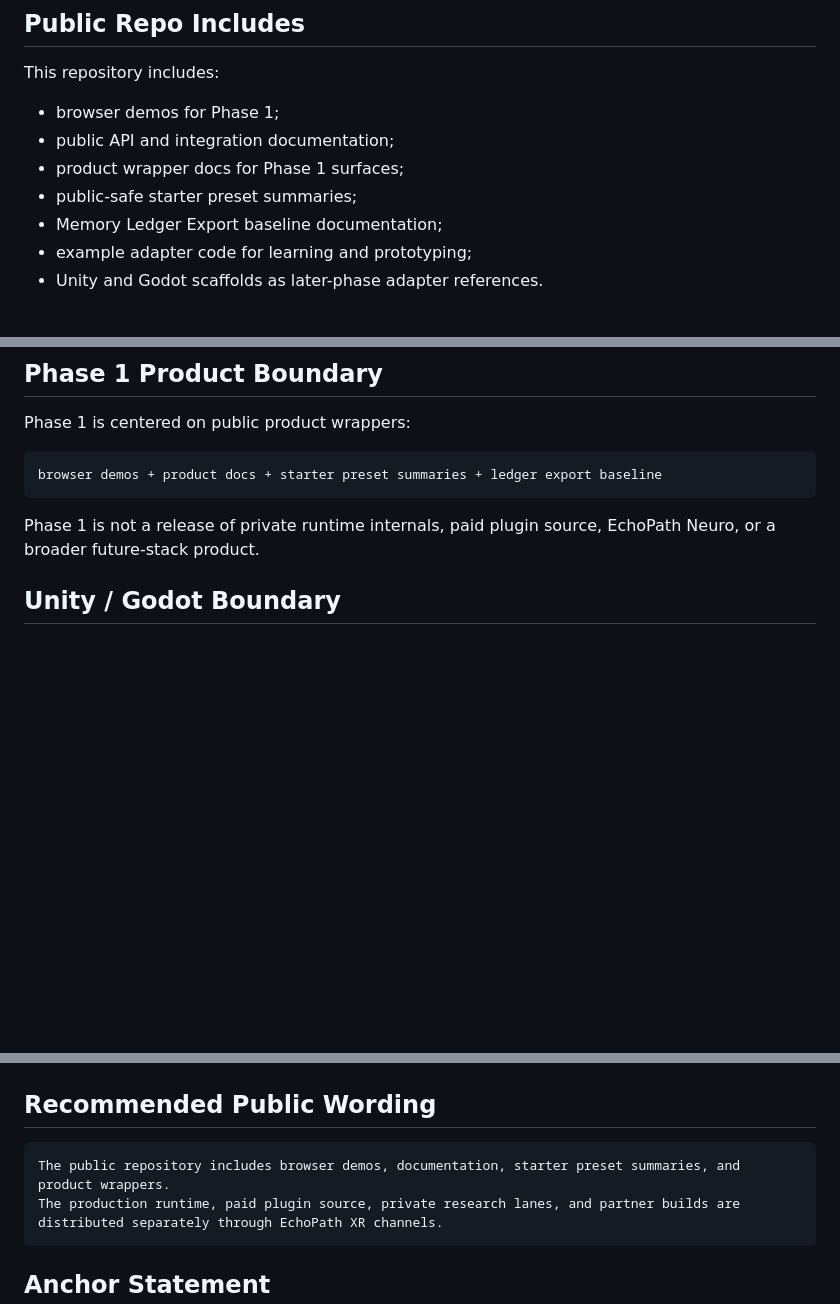
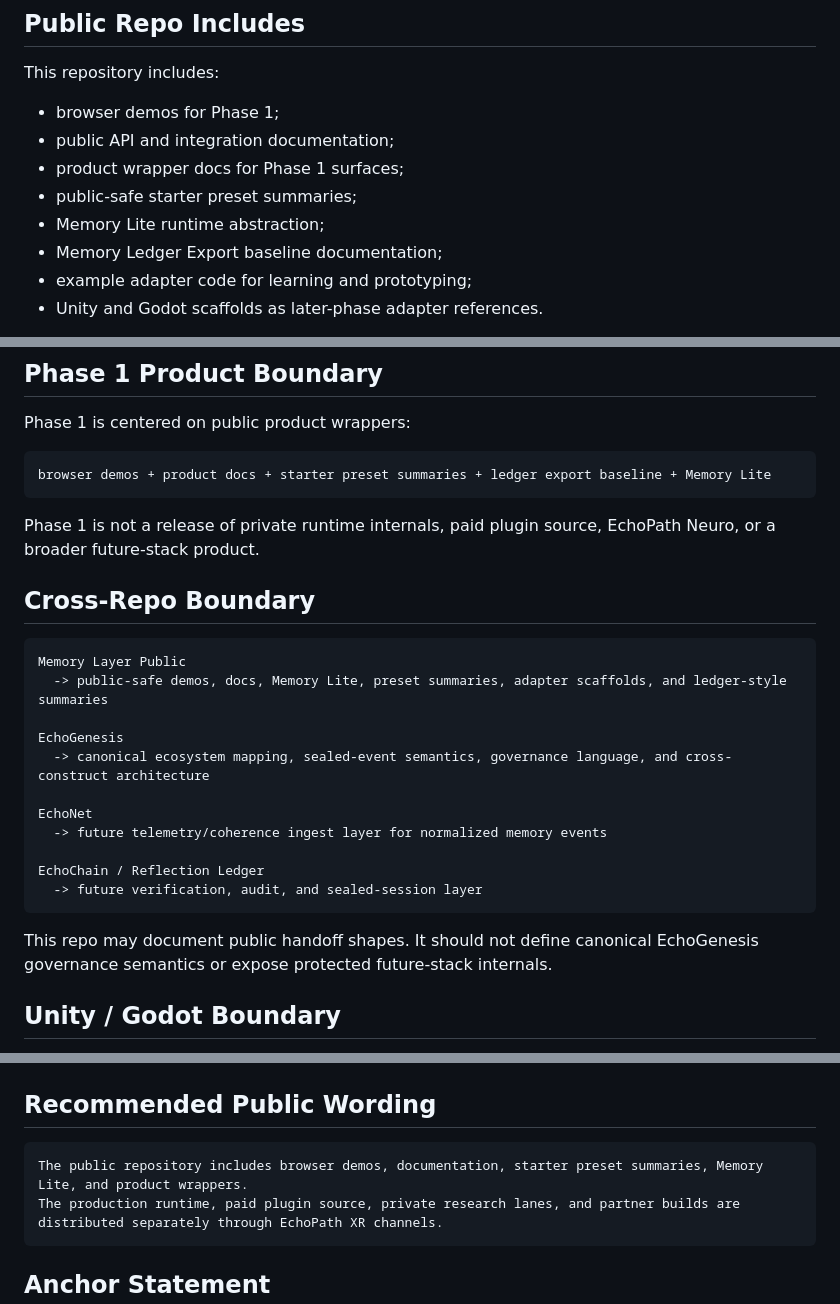
Before and after one commit to EchoPath-Source/EchoPath-Memory-Layer-Public, a Markdown page: docs/PUBLIC_PRIVATE_BOUNDARY.md, 3 parts joined by grey strips. Rendered like a GitHub page; blank space fills up the shorter version.

Commit message:
Clarify public/private cross-repo boundaries

````diff
--- a/docs/PUBLIC_PRIVATE_BOUNDARY.md
+++ b/docs/PUBLIC_PRIVATE_BOUNDARY.md
@@ -12,6 +12,7 @@ This repository includes:
 - public API and integration documentation;
 - product wrapper docs for Phase 1 surfaces;
 - public-safe starter preset summaries;
+- Memory Lite runtime abstraction;
 - Memory Ledger Export baseline documentation;
 - example adapter code for learning and prototyping;
 - Unity and Godot scaffolds as later-phase adapter references.
@@ -65,10 +67,28 @@ Before adding or updating an artifact in this public repo, confirm:
 Phase 1 is centered on public product wrappers:
 
 ```text
-browser demos + product docs + starter preset summaries + ledger export baseline
+browser demos + product docs + starter preset summaries + ledger export baseline + Memory Lite
 ```
 
 Phase 1 is not a release of private runtime internals, paid plugin source, EchoPath Neuro, or a broader future-stack product.
+
+## Cross-Repo Boundary
+
+```text
+Memory Layer Public
+  -> public-safe demos, docs, Memory Lite, preset summaries, adapter scaffolds, and ledger-style summaries
+
+EchoGenesis
+  -> canonical ecosystem mapping, sealed-event semantics, governance language, and cross-construct architecture
+
+EchoNet
+  -> future telemetry/coherence ingest layer for normalized memory events
+
+EchoChain / Reflection Ledger
+  -> future verification, audit, and sealed-session layer
+```
+
+This repo may document public handoff shapes. It should not define canonical EchoGenesis governance semantics or expose protected future-stack internals.
 
 ## Unity / Godot Boundary
 
@@ -85,7 +105,7 @@ Private/product channels = production runtime + paid plugins + partner builds
 ## Recommended Public Wording
 
 ```text
-The public repository includes browser demos, documentation, starter preset summaries, and product wrappers.
+The public repository includes browser demos, documentation, starter preset summaries, Memory Lite, and product wrappers.
 The production runtime, paid plugin source, private research lanes, and partner builds are distributed separately through EchoPath XR channels.
 ```
 
````
Also changed, not shown: other parts of docs/PUBLIC_PRIVATE_BOUNDARY.md (+1 -0 lines).
